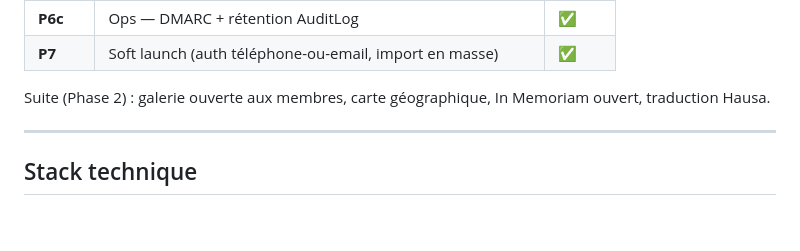
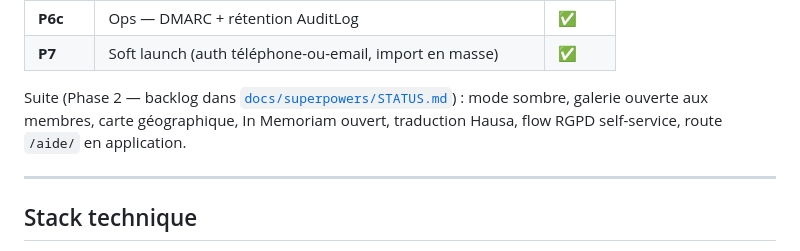
Before and after one commit to bomino/lesretrouvailles, a Markdown page: README.md, the part around the change. Drawn GitHub-style; blank space fills up the shorter version.

```diff
--- a/README.md
+++ b/README.md
@@ -25,7 +25,7 @@
 | **P6c** | Ops — DMARC + rétention AuditLog | ✅ |
 | **P7** | Soft launch (auth téléphone-ou-email, import en masse) | ✅ |
 
-Suite (Phase 2) : galerie ouverte aux membres, carte géographique, In Memoriam ouvert, traduction Hausa.
+Suite (Phase 2 — backlog dans [`docs/superpowers/STATUS.md`](docs/superpowers/STATUS.md)) : mode sombre, galerie ouverte aux membres, carte géographique, In Memoriam ouvert, traduction Hausa, flow RGPD self-service, route `/aide/` en application.
 
 ---
 
```
Also changed, not shown: docs/superpowers/STATUS.md (+25 -2 lines).
